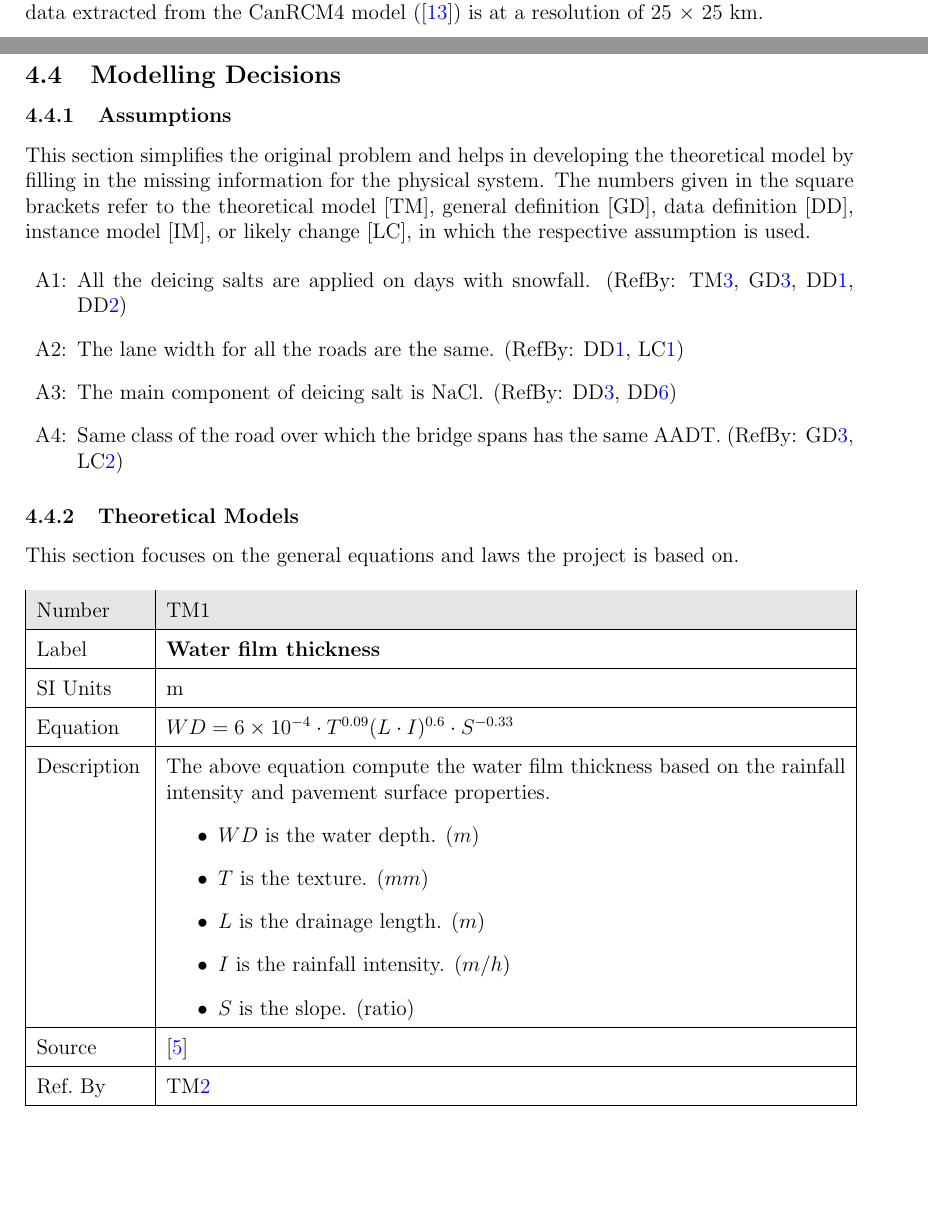
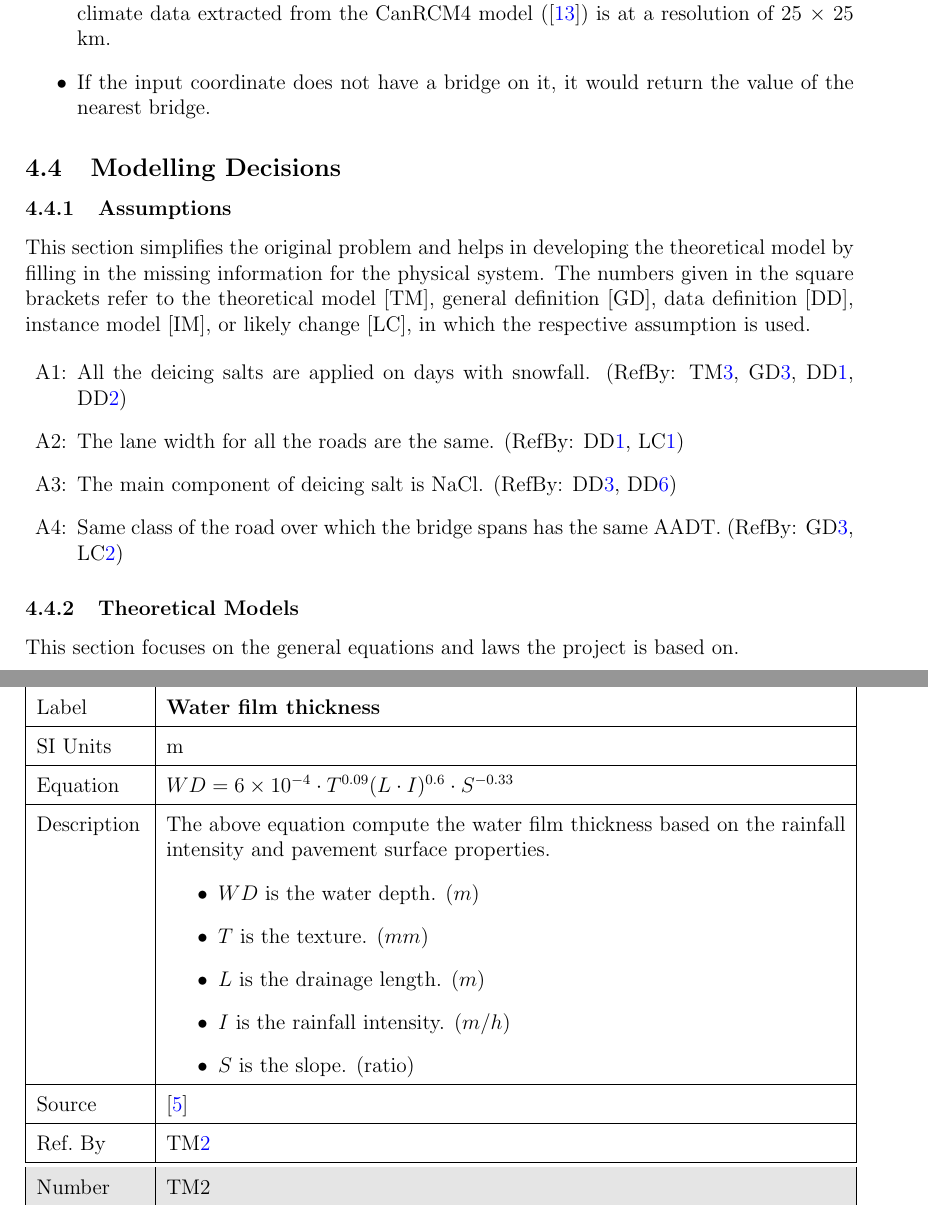
Before and after one commit to CynthiaLiu0805/BridgeChlorideExposurePredictor, a LaTeX document (docs/SRS/SRS.tex): two parts of pages 13 and 14 of 37 before the commit and two parts of pages 14 and 15 of 37 after it, joined at a grey line, cut so that both start at the same text, the shorter picture padded with empty space. Compiled offline with pdfLaTeX.

Commit message:
fix issue #9

```diff
--- a/docs/SRS/SRS.tex
+++ b/docs/SRS/SRS.tex
@@ -440,7 +440,10 @@ Output:
 
 
 \subsection{Scope Decisions}
-The surface chloride exposure data is in a 25-km grid resolution. This is because the climate data extracted from the CanRCM4 model ([\reref{ref13}]) is at a resolution of 25 $\times$ 25 km.
+\begin{itemize}
+\item The surface chloride exposure data is in a 25-km grid resolution. This is because the climate data extracted from the CanRCM4 model ([\reref{ref13}]) is at a resolution of 25 $\times$ 25 km.
+\item If the input coordinate does not have a bridge on it, it would return the value of the nearest bridge.
+\end{itemize}
 
 % \plt{This section is optional.}
 \subsection{Modelling Decisions}
```
Also changed, not shown: docs/SRS/SRS.pdf.
